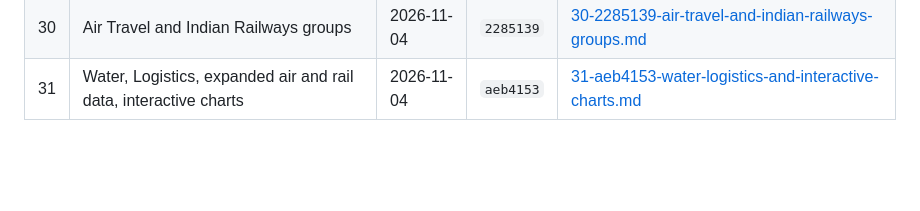
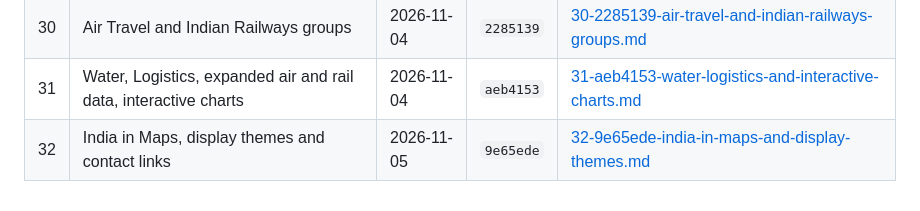
Before and after one commit to Shubhankart101/India-s-Journey, a Markdown page: docs/releases/README.md, the part around the change. GitHub-like rendering; blank space fills up the shorter version.

Commit message:
Release 32: India in Maps, display themes and contact links

```diff
--- a/docs/releases/README.md
+++ b/docs/releases/README.md
@@ -35,3 +35,4 @@ Major releases of India's Journey, oldest first. Each note is generated from the
 | 29 | Docker and Render/Fly.io CI | 2026-11-01 | `b9a560e` | [29-b9a560e-docker-and-render-fly-io-ci.md](./29-b9a560e-docker-and-render-fly-io-ci.md) |
 | 30 | Air Travel and Indian Railways groups | 2026-11-04 | `2285139` | [30-2285139-air-travel-and-indian-railways-groups.md](./30-2285139-air-travel-and-indian-railways-groups.md) |
 | 31 | Water, Logistics, expanded air and rail data, interactive charts | 2026-11-04 | `aeb4153` | [31-aeb4153-water-logistics-and-interactive-charts.md](./31-aeb4153-water-logistics-and-interactive-charts.md) |
+| 32 | India in Maps, display themes and contact links | 2026-11-05 | `9e65ede` | [32-9e65ede-india-in-maps-and-display-themes.md](./32-9e65ede-india-in-maps-and-display-themes.md) |
```
Also changed, not shown: docs/releases/32-9e65ede-india-in-maps-and-display-themes.md (added, +16 -0 lines).
